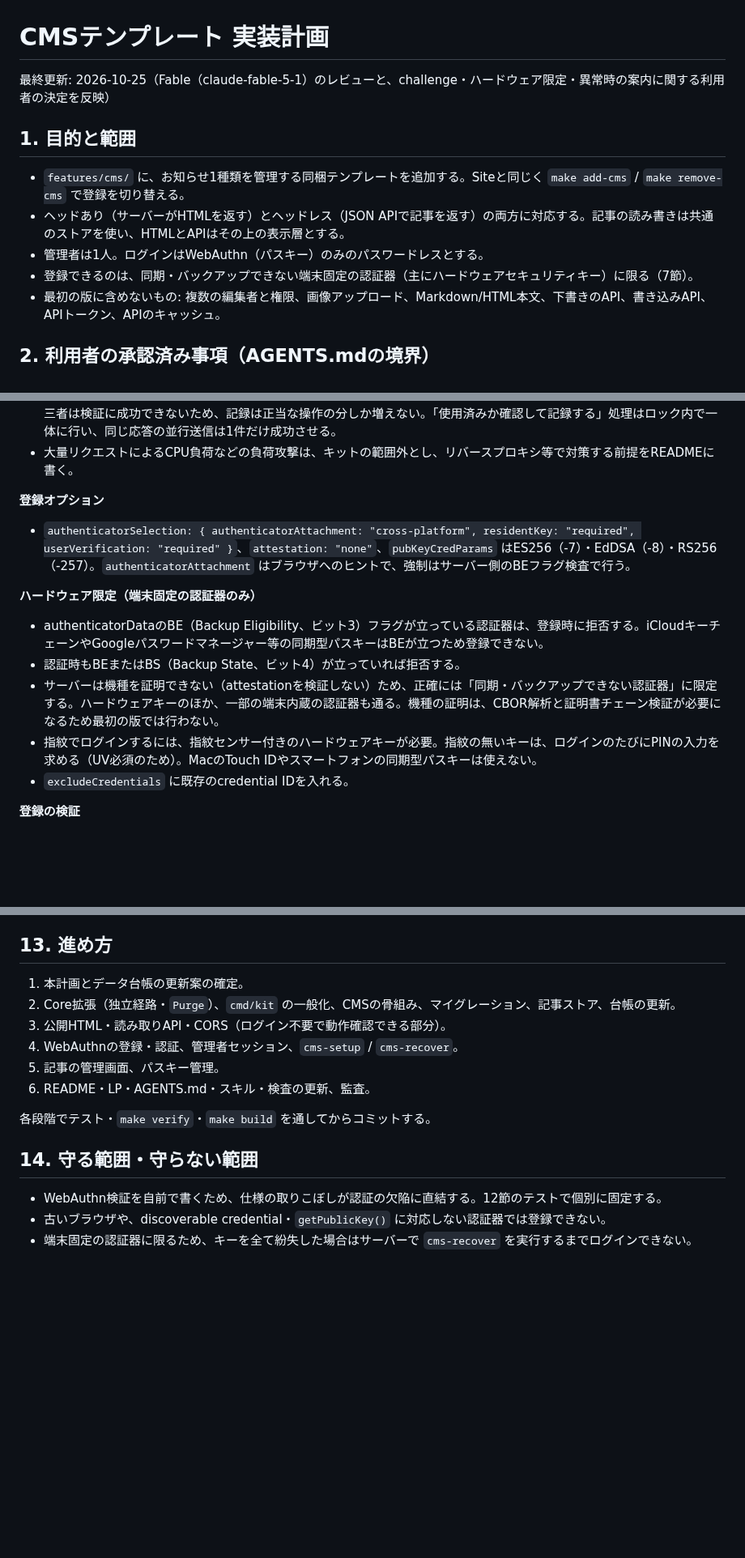
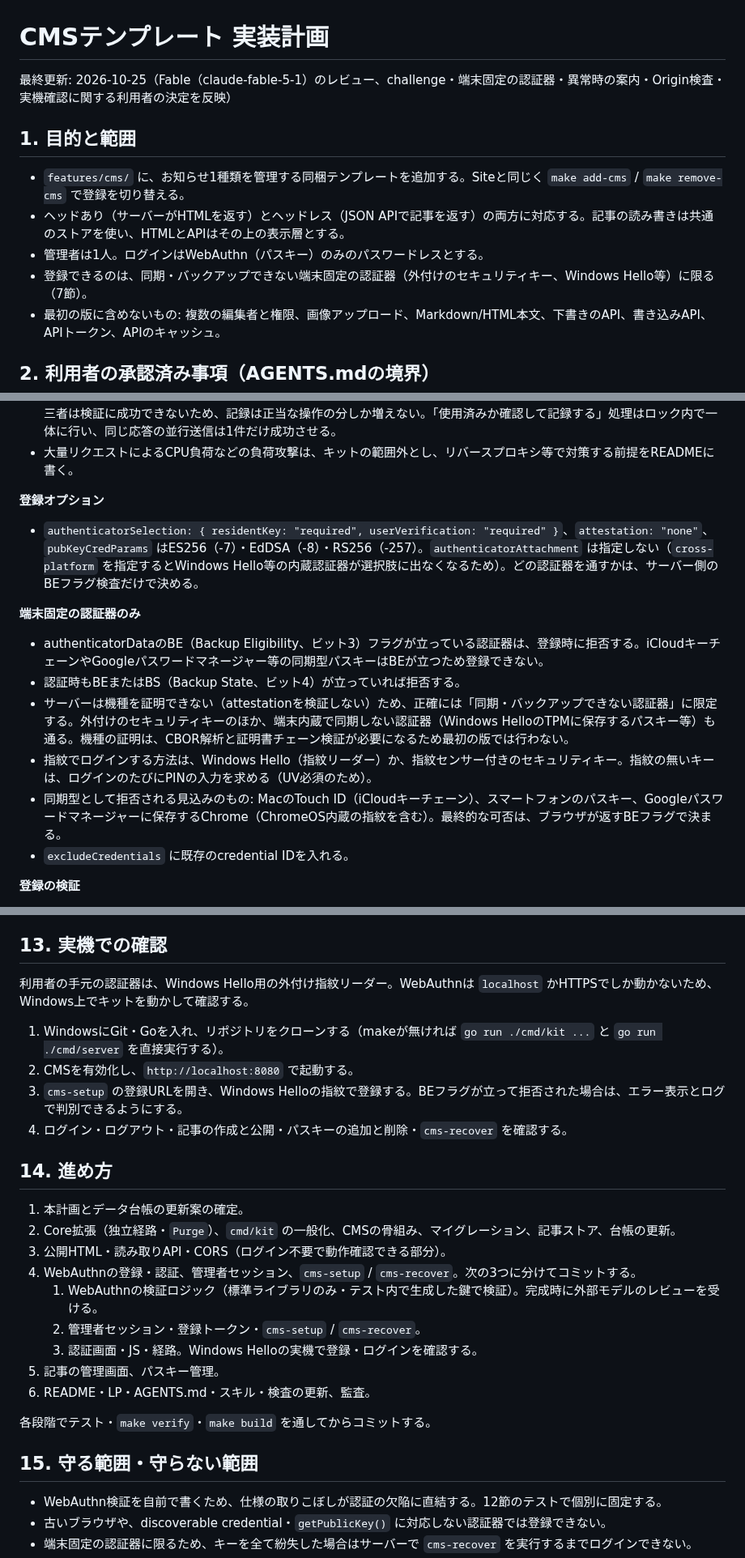
Before and after one commit to hideshi/minimal-web-kit, a Markdown page: docs/cms-plan.md, 3 parts joined by grey strips. Shown at 81% size. GitHub-like rendering; blank space fills up the shorter version.

Commit message:
docs: CMS計画をWindows Helloでの確認とSec-Fetch-Siteによる検査に合わせて更新
認証器の指定ヒントを外してWindows Hello等の端末固定の認証器も通す。
Referrer-Policy: no-referrerでOriginがnullになるため、同一オリジンの
判定はSec-Fetch-Siteで行う。段階4を3つに分け、実機確認の手順を追加した。

Co-Authored-By: Claude Opus 5.5 <noreply@anthropic.com>

```diff
--- a/docs/cms-plan.md
+++ b/docs/cms-plan.md
@@ -1,13 +1,13 @@
 # CMSテンプレート 実装計画
 
-最終更新: 2026-10-25（Fable（claude-fable-5-1）のレビューと、challenge・ハードウェア限定・異常時の案内に関する利用者の決定を反映）
+最終更新: 2026-10-25（Fable（claude-fable-5-1）のレビュー、challenge・端末固定の認証器・異常時の案内・Origin検査・実機確認に関する利用者の決定を反映）
 
 ## 1. 目的と範囲
 
 - `features/cms/` に、お知らせ1種類を管理する同梱テンプレートを追加する。Siteと同じく `make add-cms` / `make remove-cms` で登録を切り替える。
 - ヘッドあり（サーバーがHTMLを返す）とヘッドレス（JSON APIで記事を返す）の両方に対応する。記事の読み書きは共通のストアを使い、HTMLとAPIはその上の表示層とする。
 - 管理者は1人。ログインはWebAuthn（パスキー）のみのパスワードレスとする。
-- 登録できるのは、同期・バックアップできない端末固定の認証器（主にハードウェアセキュリティキー）に限る（7節）。
+- 登録できるのは、同期・バックアップできない端末固定の認証器（外付けのセキュリティキー、Windows Hello等）に限る（7節）。
 - 最初の版に含めないもの: 複数の編集者と権限、画像アップロード、Markdown/HTML本文、下書きのAPI、書き込みAPI、APIトークン、APIのキャッシュ。
 
 ## 2. 利用者の承認済み事項（AGENTS.mdの境界）
@@ -93,13 +93,14 @@
 - 大量リクエストによるCPU負荷などの負荷攻撃は、キットの範囲外とし、リバースプロキシ等で対策する前提をREADMEに書く。
 
 **登録オプション**
-- `authenticatorSelection: { authenticatorAttachment: "cross-platform", residentKey: "required", userVerification: "required" }`、`attestation: "none"`、`pubKeyCredParams` はES256（-7）・EdDSA（-8）・RS256（-257）。`authenticatorAttachment` はブラウザへのヒントで、強制はサーバー側のBEフラグ検査で行う。
+- `authenticatorSelection: { residentKey: "required", userVerification: "required" }`、`attestation: "none"`、`pubKeyCredParams` はES256（-7）・EdDSA（-8）・RS256（-257）。`authenticatorAttachment` は指定しない（`cross-platform` を指定するとWindows Hello等の内蔵認証器が選択肢に出なくなるため）。どの認証器を通すかは、サーバー側のBEフラグ検査だけで決める。
 
-**ハードウェア限定（端末固定の認証器のみ）**
+**端末固定の認証器のみ**
 - authenticatorDataのBE（Backup Eligibility、ビット3）フラグが立っている認証器は、登録時に拒否する。iCloudキーチェーンやGoogleパスワードマネージャー等の同期型パスキーはBEが立つため登録できない。
 - 認証時もBEまたはBS（Backup State、ビット4）が立っていれば拒否する。
-- サーバーは機種を証明できない（attestationを検証しない）ため、正確には「同期・バックアップできない認証器」に限定する。ハードウェアキーのほか、一部の端末内蔵の認証器も通る。機種の証明は、CBOR解析と証明書チェーン検証が必要になるため最初の版では行わない。
-- 指紋でログインするには、指紋センサー付きのハードウェアキーが必要。指紋の無いキーは、ログインのたびにPINの入力を求める（UV必須のため）。MacのTouch IDやスマートフォンの同期型パスキーは使えない。
+- サーバーは機種を証明できない（attestationを検証しない）ため、正確には「同期・バックアップできない認証器」に限定する。外付けのセキュリティキーのほか、端末内蔵で同期しない認証器（Windows HelloのTPMに保存するパスキー等）も通る。機種の証明は、CBOR解析と証明書チェーン検証が必要になるため最初の版では行わない。
+- 指紋でログインする方法は、Windows Hello（指紋リーダー）か、指紋センサー付きのセキュリティキー。指紋の無いキーは、ログインのたびにPINの入力を求める（UV必須のため）。
+- 同期型として拒否される見込みのもの: MacのTouch ID（iCloudキーチェーン）、スマートフォンのパスキー、Googleパスワードマネージャーに保存するChrome（ChromeOS内蔵の指紋を含む）。最終的な可否は、ブラウザが返すBEフラグで決まる。
 - `excludeCredentials` に既存のcredential IDを入れる。
 
 **登録の検証**
@@ -181,18 +183,30 @@
 - CSPが認証画面だけ緩和され、他のページは `script-src 'none'` のままであること。
 - `make add-cms` / `remove-cms` の保護（Siteと同等）、台帳と実スキーマの照合、ログ・応答本文のカナリア。
 
-## 13. 進め方
+## 13. 実機での確認
+
+利用者の手元の認証器は、Windows Hello用の外付け指紋リーダー。WebAuthnは `localhost` かHTTPSでしか動かないため、Windows上でキットを動かして確認する。
+
+1. WindowsにGit・Goを入れ、リポジトリをクローンする（makeが無ければ `go run ./cmd/kit ...` と `go run ./cmd/server` を直接実行する）。
+2. CMSを有効化し、`http://localhost:8080` で起動する。
+3. `cms-setup` の登録URLを開き、Windows Helloの指紋で登録する。BEフラグが立って拒否された場合は、エラー表示とログで判別できるようにする。
+4. ログイン・ログアウト・記事の作成と公開・パスキーの追加と削除・`cms-recover` を確認する。
+
+## 14. 進め方
 
 1. 本計画とデータ台帳の更新案の確定。
 2. Core拡張（独立経路・`Purge`）、`cmd/kit` の一般化、CMSの骨組み、マイグレーション、記事ストア、台帳の更新。
 3. 公開HTML・読み取りAPI・CORS（ログイン不要で動作確認できる部分）。
-4. WebAuthnの登録・認証、管理者セッション、`cms-setup` / `cms-recover`。
+4. WebAuthnの登録・認証、管理者セッション、`cms-setup` / `cms-recover`。次の3つに分けてコミットする。
+   1. WebAuthnの検証ロジック（標準ライブラリのみ・テスト内で生成した鍵で検証）。完成時に外部モデルのレビューを受ける。
+   2. 管理者セッション・登録トークン・`cms-setup` / `cms-recover`。
+   3. 認証画面・JS・経路。Windows Helloの実機で登録・ログインを確認する。
 5. 記事の管理画面、パスキー管理。
 6. README・LP・AGENTS.md・スキル・検査の更新、監査。
 
 各段階でテスト・`make verify`・`make build` を通してからコミットする。
 
-## 14. 守る範囲・守らない範囲
+## 15. 守る範囲・守らない範囲
 
 - WebAuthn検証を自前で書くため、仕様の取りこぼしが認証の欠陥に直結する。12節のテストで個別に固定する。
 - 古いブラウザや、discoverable credential・`getPublicKey()` に対応しない認証器では登録できない。
```
Also changed, not shown: other parts of docs/cms-plan.md (+5 -4 lines).
